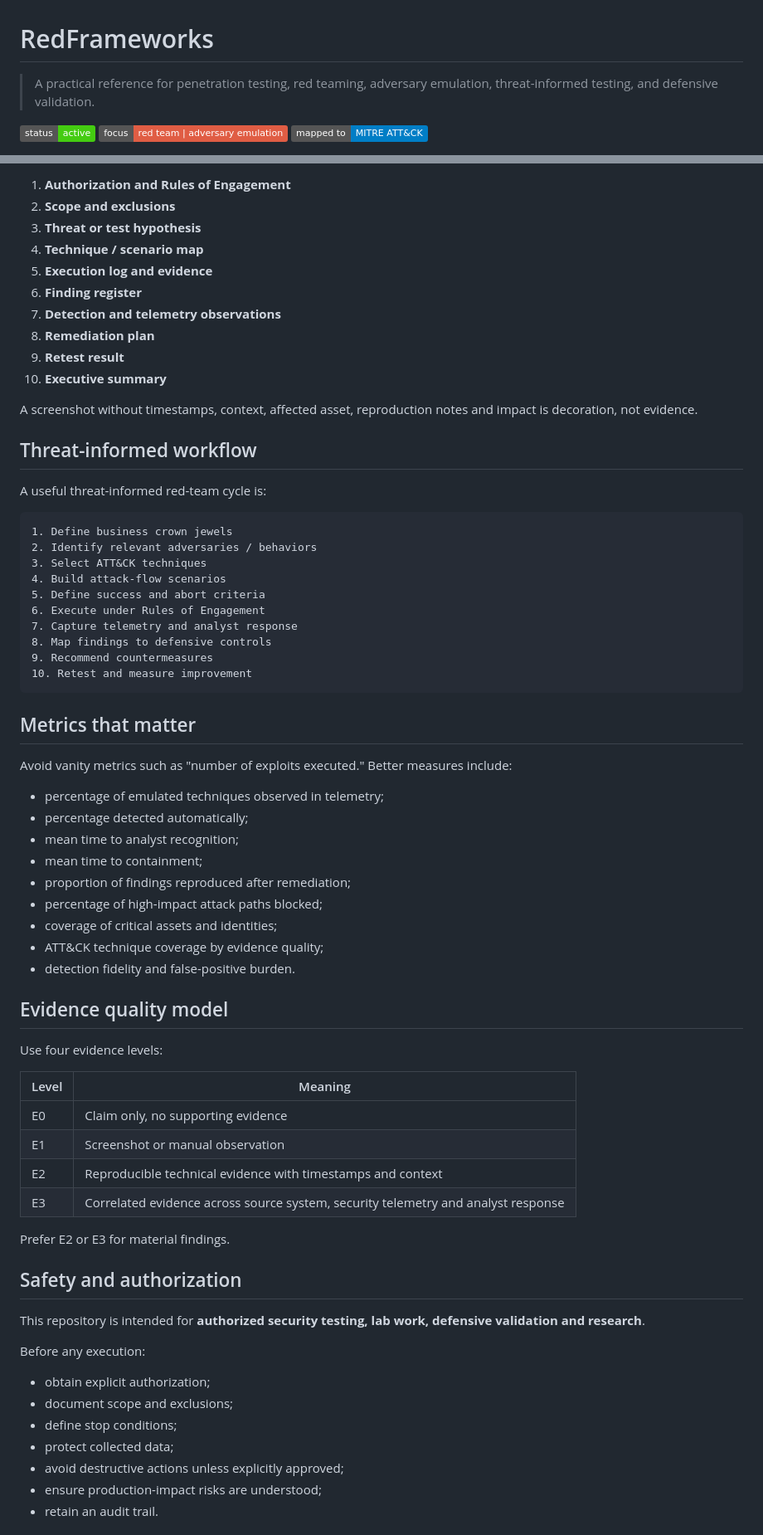
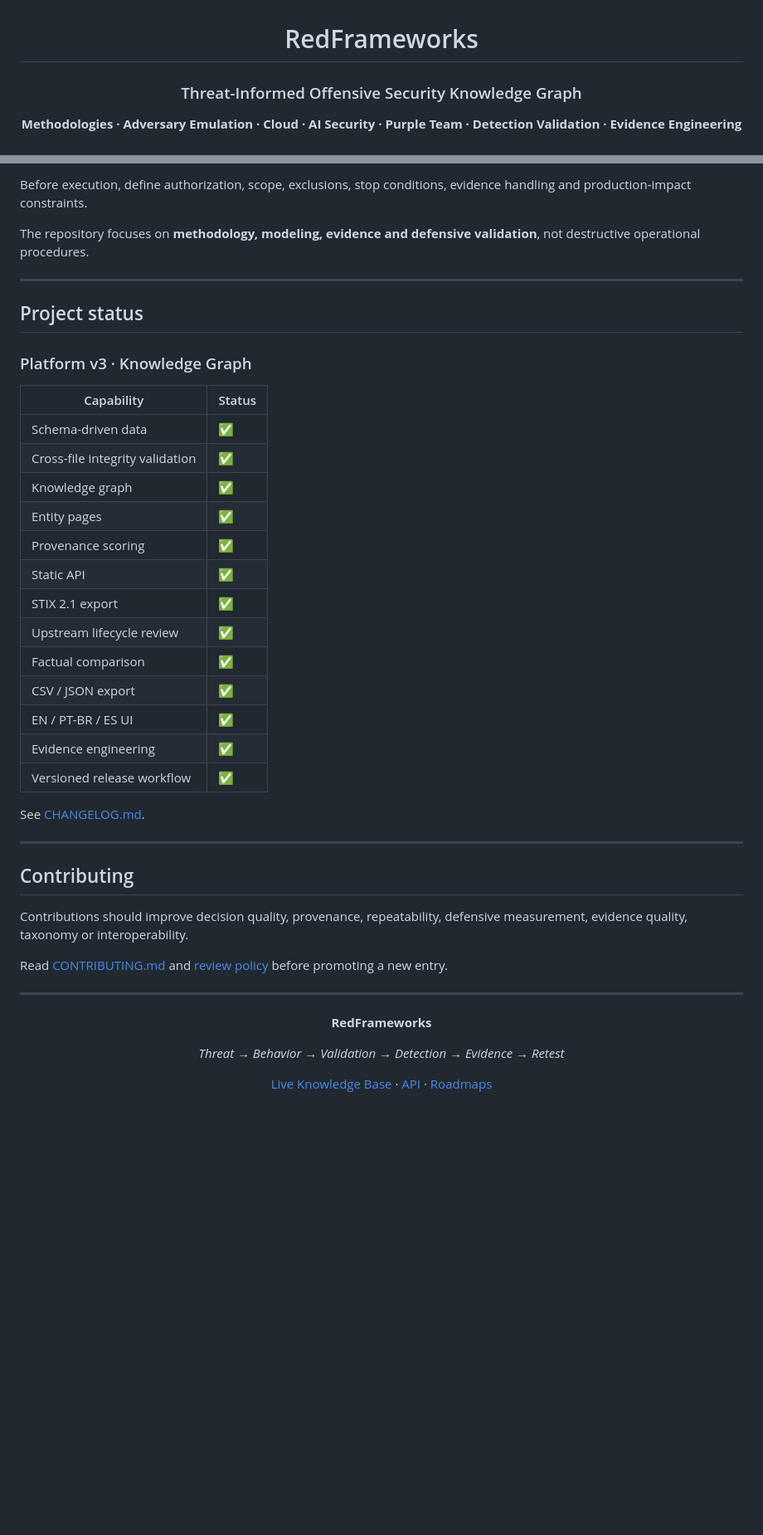
Before and after one commit to Ridd1kulusC0d3r/RedFrameworks, a Markdown page: README.md, 2 parts joined by grey strips. Shown at 83% size. Drawn GitHub-style; badges without logos; blank space fills up the shorter version.

Commit message:
docs: redesign README with visual knowledge graph and roadmaps

````diff
--- a/README.md
+++ b/README.md
@@ -1,8 +3,6 @@
 # RedFrameworks
 
-> A practical reference for penetration testing, red teaming, adversary emulation, threat-informed testing, and defensive validation.
+### Threat-Informed Offensive Security Knowledge Graph
 
-[![Status](https://img.shields.io/badge/status-active-success)](#)
-[![Focus](https://img.shields.io/badge/focus-red%20team%20%7C%20adversary%20emulation-red)](#)
-[![ATT%26CK](https://img.shields.io/badge/mapped%20to-MITRE%20ATT%26CK-blue)](https://attack.mitre.org/)
+**Methodologies · Adversary Emulation · Cloud · AI Security · Purple Team · Detection Validation · Evidence Engineering**
 
@@ -134,72 +320,47 @@ Every serious engagement should produce at least:
 
-1. **Authorization and Rules of Engagement**
-2. **Scope and exclusions**
-3. **Threat or test hypothesis**
-4. **Technique / scenario map**
-5. **Execution log and evidence**
-6. **Finding register**
-7. **Detection and telemetry observations**
-8. **Remediation plan**
-9. **Retest result**
-10. **Executive summary**
+Before execution, define authorization, scope, exclusions, stop conditions, evidence handling and production-impact constraints.
 
-A screenshot without timestamps, context, affected asset, reproduction notes and impact is decoration, not evidence.
+The repository focuses on **methodology, modeling, evidence and defensive validation**, not destructive operational procedures.
 
-## Threat-informed workflow
+---
 
-A useful threat-informed red-team cycle is:
+## Project status
 
-```text
-1. Define business crown jewels
-2. Identify relevant adversaries / behaviors
-3. Select ATT&CK techniques
-4. Build attack-flow scenarios
-5. Define success and abort criteria
-6. Execute under Rules of Engagement
-7. Capture telemetry and analyst response
-8. Map findings to defensive controls
-9. Recommend countermeasures
-10. Retest and measure improvement
-```
+### Platform v3 · Knowledge Graph
 
-## Metrics that matter
+| Capability | Status |
+|---|---|
+| Schema-driven data | ✅ |
+| Cross-file integrity validation | ✅ |
+| Knowledge graph | ✅ |
+| Entity pages | ✅ |
+| Provenance scoring | ✅ |
+| Static API | ✅ |
+| STIX 2.1 export | ✅ |
+| Upstream lifecycle review | ✅ |
+| Factual comparison | ✅ |
+| CSV / JSON export | ✅ |
+| EN / PT-BR / ES UI | ✅ |
+| Evidence engineering | ✅ |
+| Versioned release workflow | ✅ |
 
-Avoid vanity metrics such as "number of exploits executed." Better measures include:
+See [CHANGELOG.md](CHANGELOG.md).
 
-- percentage of emulated techniques observed in telemetry;
-- percentage detected automatically;
-- mean time to analyst recognition;
-- mean time to containment;
-- proportion of findings reproduced after remediation;
-- percentage of high-impact attack paths blocked;
-- coverage of critical assets and identities;
-- ATT&CK technique coverage by evidence quality;
-- detection fidelity and false-positive burden.
+---
 
-## Evidence quality model
+## Contributing
 
-Use four evidence levels:
+Contributions should improve decision quality, provenance, repeatability, defensive measurement, evidence quality, taxonomy or interoperability.
 
-| Level | Meaning |
-|---|---|
-| E0 | Claim only, no supporting evidence |
-| E1 | Screenshot or manual observation |
-| E2 | Reproducible technical evidence with timestamps and context |
-| E3 | Correlated evidence across source system, security telemetry and analyst response |
+Read [CONTRIBUTING.md](CONTRIBUTING.md) and [review policy](docs/review-policy.md) before promoting a new entry.
 
-Prefer E2 or E3 for material findings.
+---
 
-## Safety and authorization
+<div align="center">
 
-This repository is intended for **authorized security testing, lab work, defensive validation and research**.
+**RedFrameworks**
 
-Before any execution:
+*Threat → Behavior → Validation → Detection → Evidence → Retest*
 
-- obtain explicit authorization;
-- document scope and exclusions;
-- define stop conditions;
-- protect collected data;
-- avoid destructive actions unless explicitly approved;
-- ensure production-impact risks are understood;
-- retain an audit trail.
+[Live Knowledge Base](https://ridd1kulusc0d3r.github.io/RedFrameworks/) · [API](docs/api.md) · [Roadmaps](docs/roadmaps/README.md)
 
````
Also changed, not shown: other parts of README.md (+284 -142 lines).
